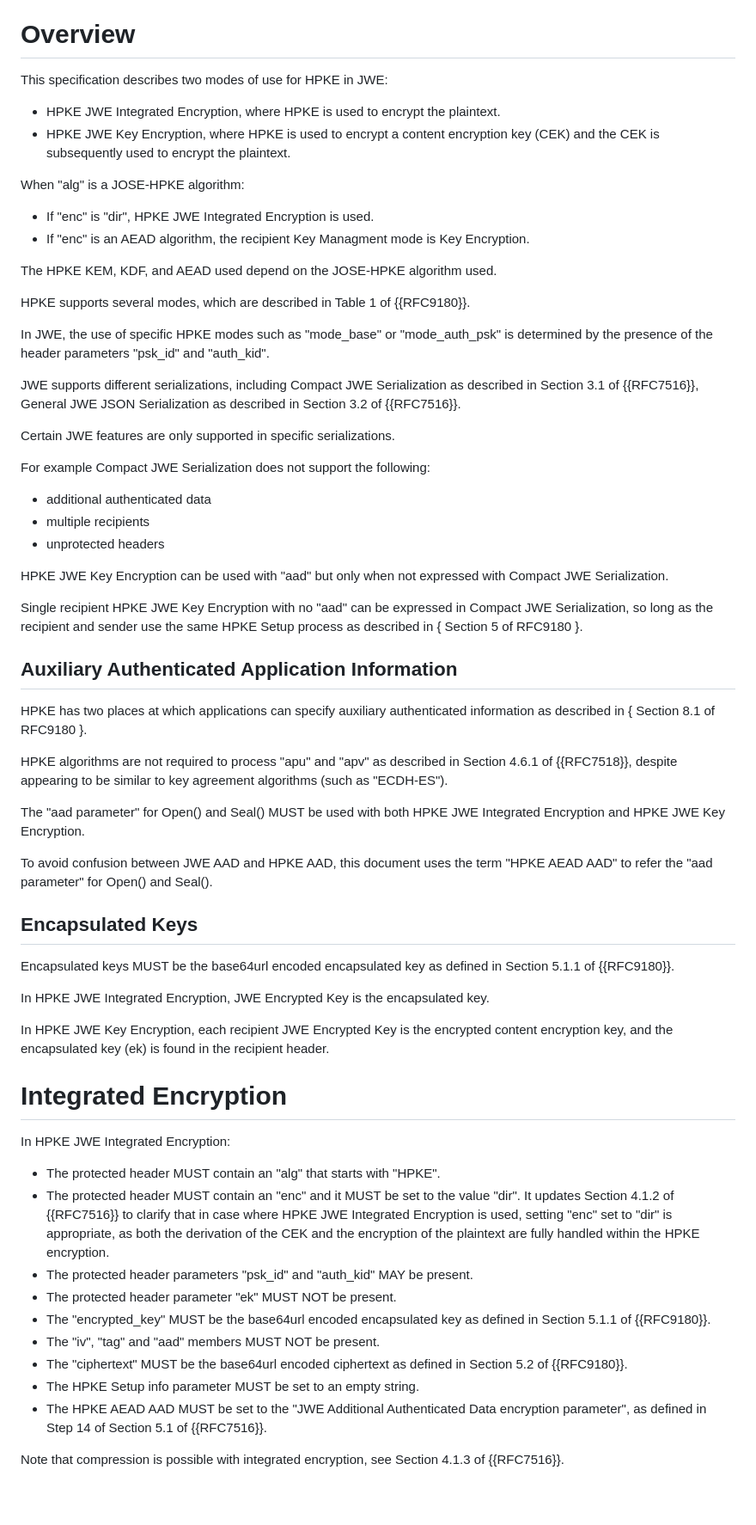
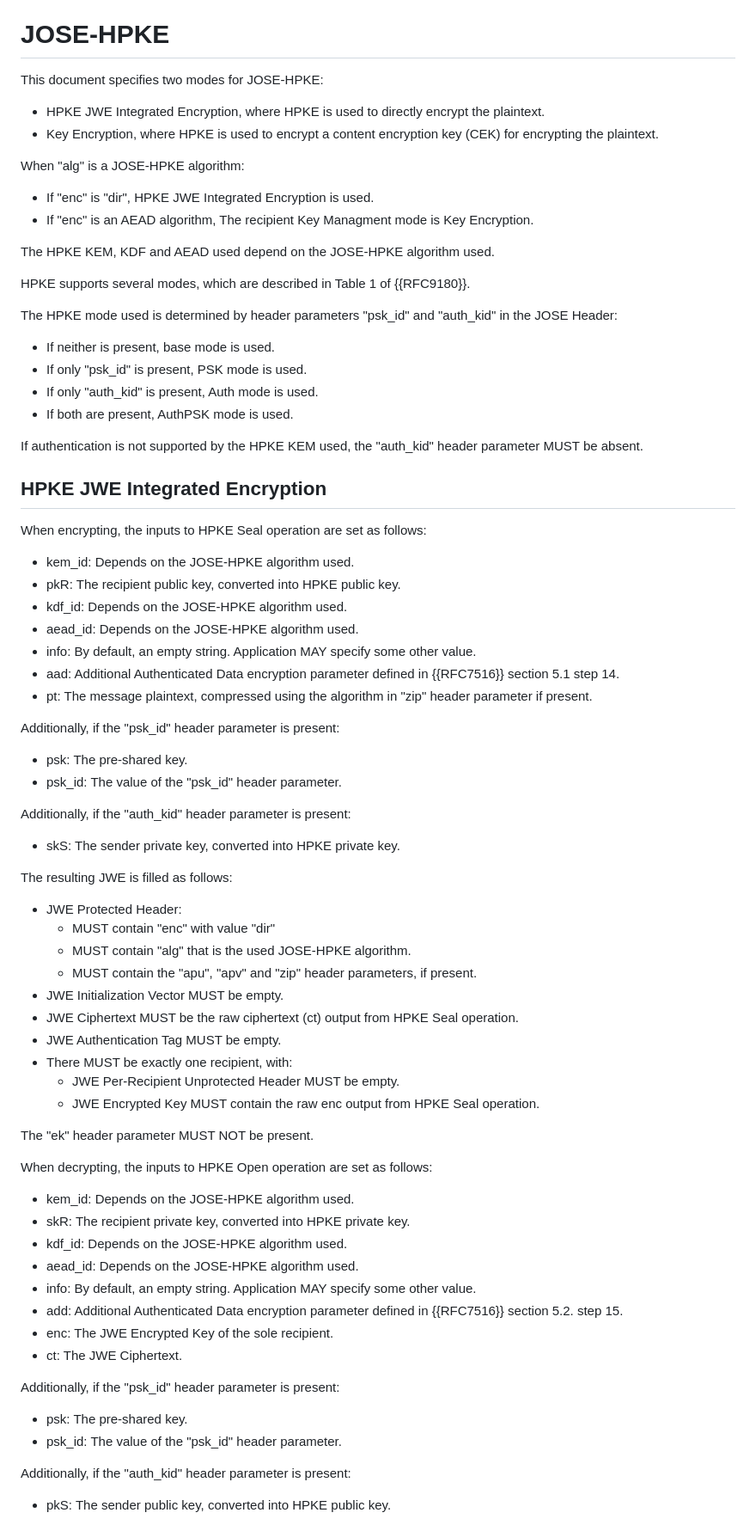
Before and after one commit to ietf-wg-jose/draft-ietf-jose-hpke-encrypt, a Markdown page: draft-ietf-jose-hpke-encrypt.md, the part around one of its changes. Shown at 86% size. Drawn GitHub-style; blank space fills up the shorter version.

```diff
--- a/draft-ietf-jose-hpke-encrypt.md
+++ b/draft-ietf-jose-hpke-encrypt.md
@@ -133,69 +132,85 @@ This specification uses the following abbreviations and terms:
 - Authenticated Encryption with Associated Data (AEAD), see {{RFC9180}}.
 - Additional Authenticated Data (AAD), see {{RFC9180}}.
 
-# Overview
+# JOSE-HPKE
 
-This specification describes two modes of use for HPKE in JWE:
+This document specifies two modes for JOSE-HPKE:
 
-  *  HPKE JWE Integrated Encryption, where HPKE is used to encrypt the plaintext.
-  *  HPKE JWE Key Encryption, where HPKE is used to encrypt a content encryption key (CEK) and the CEK is subsequently used to encrypt the plaintext.
+  *  HPKE JWE Integrated Encryption, where HPKE is used to directly encrypt the plaintext.
+  *  Key Encryption, where HPKE is used to encrypt a content encryption key (CEK) for encrypting the plaintext.
 
 When "alg" is a JOSE-HPKE algorithm:
 
   * If "enc" is "dir", HPKE JWE Integrated Encryption is used.
-  * If "enc" is an AEAD algorithm, the recipient Key Managment mode is Key Encryption.
+  * If "enc" is an AEAD algorithm, The recipient Key Managment mode is Key Encryption.
 
-The HPKE KEM, KDF, and AEAD used depend on the JOSE-HPKE algorithm used.
+The HPKE KEM, KDF and AEAD used depend on the JOSE-HPKE algorithm used.
 
 HPKE supports several modes, which are described in Table 1 of {{RFC9180}}.
 
-In JWE, the use of specific HPKE modes such as "mode_base" or "mode_auth_psk" is determined by the presence of the header parameters "psk_id" and "auth_kid".
+The HPKE mode used is determined by header parameters "psk_id" and "auth_kid" in the JOSE Header:
 
-JWE supports different serializations, including Compact JWE Serialization as described in Section 3.1 of {{RFC7516}}, General JWE JSON Serialization as described in Section 3.2 of {{RFC7516}}.
+  * If neither is present, base mode is used.
+  * If only "psk_id" is present, PSK mode is used.
+  * If only "auth_kid" is present,  Auth mode is used.
+  * If both are present, AuthPSK mode is used.
 
-Certain JWE features are only supported in specific serializations.
+If authentication is not supported by the HPKE KEM used, the "auth_kid" header parameter MUST be absent.
 
-For example Compact JWE Serialization does not support the following:
 
-- additional authenticated data
-- multiple recipients
-- unprotected headers
+## HPKE JWE Integrated Encryption
 
-HPKE JWE Key Encryption can be used with "aad" but only when not expressed with Compact JWE Serialization.
+When encrypting, the inputs to HPKE Seal operation are set as follows:
 
-Single recipient HPKE JWE Key Encryption with no "aad" can be expressed in Compact JWE Serialization, so long as the recipient and sender use the same HPKE Setup process as described in { Section 5 of RFC9180 }.
+- kem_id: Depends on the JOSE-HPKE algorithm used.
+- pkR: The recipient public key, converted into HPKE public key.
+- kdf_id: Depends on the JOSE-HPKE algorithm used.
+- aead_id: Depends on the JOSE-HPKE algorithm used.
+- info: By default, an empty string. Application MAY specify some other value.
+- aad: Additional Authenticated Data encryption parameter defined in {{RFC7516}} section 5.1 step 14.
+- pt: The message plaintext, compressed using the algorithm in "zip" header parameter if present.
 
-## Auxiliary Authenticated Application Information
+Additionally, if the "psk_id" header parameter is present:
 
-HPKE has two places at which applications can specify auxiliary authenticated information as described in { Section 8.1 of RFC9180 }.
+- psk: The pre-shared key.
+- psk_id: The value of the "psk_id" header parameter.
 
-HPKE algorithms are not required to process "apu" and "apv" as described in Section 4.6.1 of {{RFC7518}}, despite appearing to be similar to key agreement algorithms (such as "ECDH-ES").
+Additionally, if the "auth_kid" header parameter is present:
 
-The "aad parameter" for Open() and Seal() MUST be used with both HPKE JWE Integrated Encryption and HPKE JWE Key Encryption.
+- skS: The sender private key, converted into HPKE private key.
 
-To avoid confusion between JWE AAD and HPKE AAD, this document uses the term "HPKE AEAD AAD" to refer the "aad parameter" for Open() and Seal().
+The resulting JWE is filled as follows:
 
-## Encapsulated Keys
+- JWE Protected Header:
+  * MUST contain "enc" with value "dir"
+  * MUST contain "alg" that is the used JOSE-HPKE algorithm.
+  * MUST contain the "apu", "apv" and "zip" header parameters, if present.
+- JWE Initialization Vector MUST be empty.
+- JWE Ciphertext MUST be the raw ciphertext (ct) output from HPKE Seal operation.
+- JWE Authentication Tag MUST be empty.
+- There MUST be exactly one recipient, with:
+  * JWE Per-Recipient Unprotected Header MUST be empty.
+  * JWE Encrypted Key MUST contain the raw enc output from HPKE Seal operation.
 
-Encapsulated keys MUST be the base64url encoded encapsulated key as defined in Section 5.1.1 of {{RFC9180}}.
+The "ek" header parameter MUST NOT be present.
 
-In HPKE JWE Integrated Encryption, JWE Encrypted Key is the encapsulated key.
+When decrypting, the inputs to HPKE Open operation are set as follows:
 
-In HPKE JWE Key Encryption, each recipient JWE Encrypted Key is the encrypted content encryption key, and the encapsulated key (ek) is found in the recipient header.
+- kem_id: Depends on the JOSE-HPKE algorithm used.
+- skR: The recipient private key, converted into HPKE private key.
+- kdf_id: Depends on the JOSE-HPKE algorithm used.
+- aead_id: Depends on the JOSE-HPKE algorithm used.
+- info: By default, an empty string. Application MAY specify some other value.
+- add: Additional Authenticated Data encryption parameter defined in {{RFC7516}} section 5.2. step 15.
+- enc: The JWE Encrypted Key of the sole recipient.
+- ct: The JWE Ciphertext.
 
-# Integrated Encryption
+Additionally, if the "psk_id" header parameter is present:
 
-In HPKE JWE Integrated Encryption:
+- psk: The pre-shared key.
+- psk_id: The value of the "psk_id" header parameter.
 
-- The protected header MUST contain an "alg" that starts with "HPKE".
-- The protected header MUST contain an "enc" and it MUST be set to the value "dir". It updates Section 4.1.2 of {{RFC7516}} to clarify that in case where HPKE JWE Integrated Encryption is used, setting "enc" set to "dir" is appropriate, as both the derivation of the CEK and the encryption of the plaintext are fully handled within the HPKE encryption.
-- The protected header parameters "psk_id" and "auth_kid" MAY be present.
-- The protected header parameter "ek" MUST NOT be present.
-- The "encrypted_key" MUST be the base64url encoded encapsulated key as defined in Section 5.1.1 of {{RFC9180}}.
-- The "iv", "tag" and "aad" members MUST NOT be present.
-- The "ciphertext" MUST be the base64url encoded ciphertext as defined in Section 5.2 of {{RFC9180}}.
-- The HPKE Setup info parameter MUST be set to an empty string.
-- The HPKE AEAD AAD MUST be set to the "JWE Additional Authenticated Data encryption parameter", as defined in Step 14 of Section 5.1 of {{RFC7516}}.
+Additionally, if the "auth_kid" header parameter is present:
 
-Note that compression is possible with integrated encryption, see Section 4.1.3 of {{RFC7516}}.
+- pkS: The sender public key, converted into HPKE public key.
 
```
Also changed, not shown: other parts of draft-ietf-jose-hpke-encrypt.md (+123 -68 lines).
